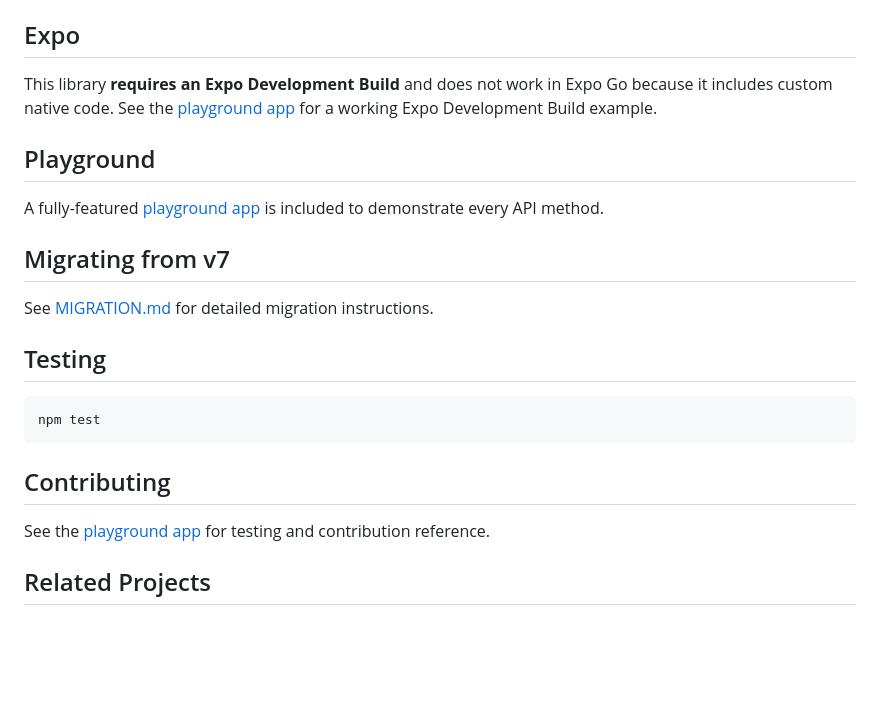
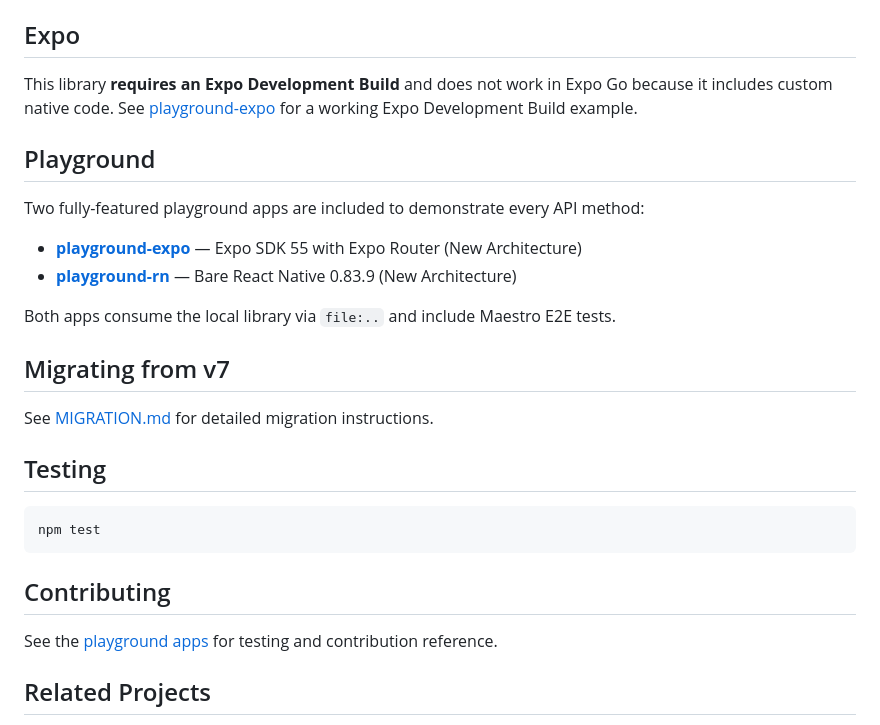
Before and after one commit to mockingbot/react-native-zip-archive, a Markdown page: README.md, the part around the change. Rendered like a GitHub page; blank space fills up the shorter version.

Commit message:
docs: update README playground references to playground-expo and playground-rn

```diff
--- a/README.md
+++ b/README.md
@@ -195,11 +195,16 @@ useEffect(() => {
 
 ## Expo
 
-This library **requires an Expo Development Build** and does not work in Expo Go because it includes custom native code. See the [playground app](./playground/) for a working Expo Development Build example.
+This library **requires an Expo Development Build** and does not work in Expo Go because it includes custom native code. See [playground-expo](./playground-expo/) for a working Expo Development Build example.
 
 ## Playground
 
-A fully-featured [playground app](./playground/) is included to demonstrate every API method.
+Two fully-featured playground apps are included to demonstrate every API method:
+
+- **[playground-expo](./playground-expo/)** — Expo SDK 55 with Expo Router (New Architecture)
+- **[playground-rn](./playground-rn/)** — Bare React Native 0.83.9 (New Architecture)
+
+Both apps consume the local library via `file:..` and include Maestro E2E tests.
 
 ## Migrating from v7
 
@@ -213,7 +218,7 @@ npm test
 
 ## Contributing
 
-See the [playground app](./playground/) for testing and contribution reference.
+See the [playground apps](#playground) for testing and contribution reference.
 
 ## Related Projects
 
```
